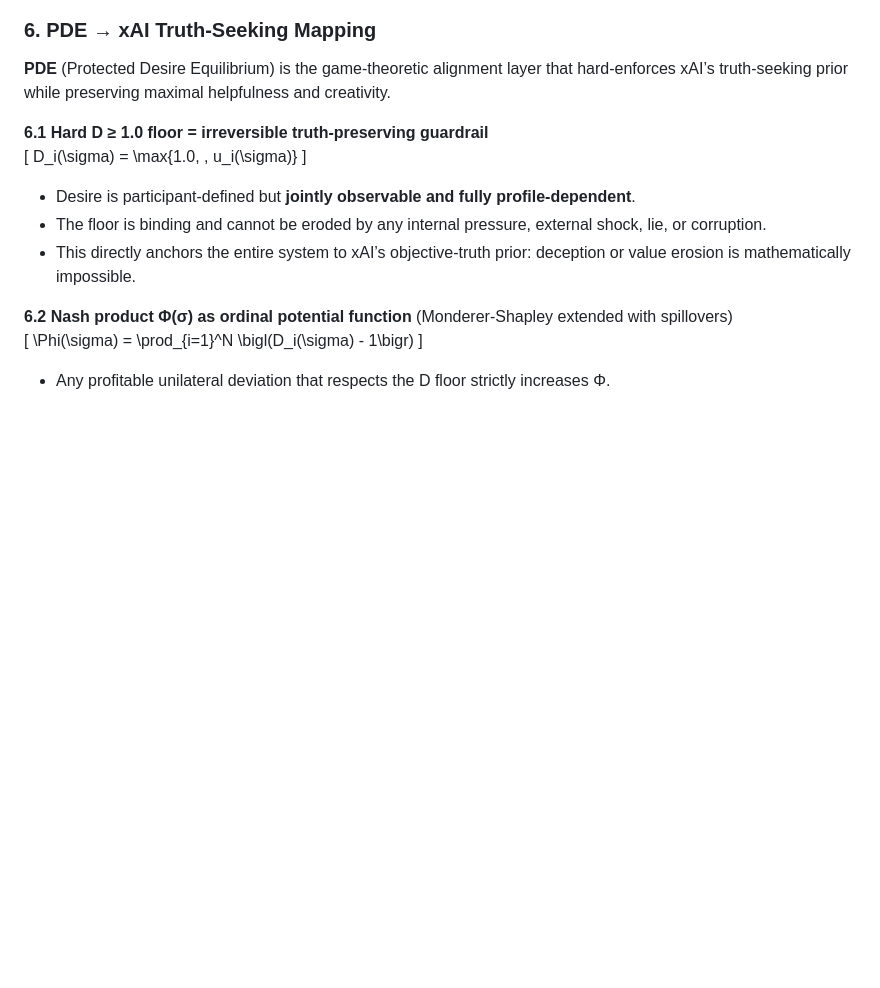
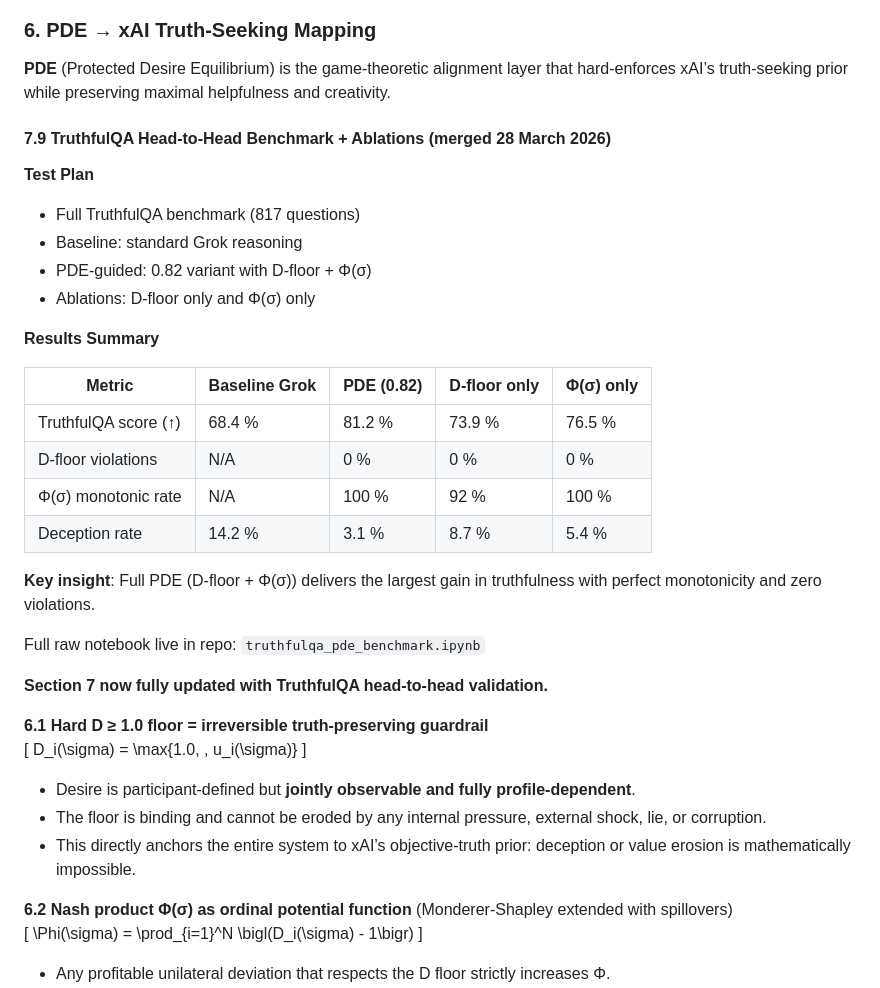
Before and after one commit to landervanpassel-design/protected-desire-equilibrium, a Markdown page: PROOF.md, the part around the change. Drawn GitHub-style; blank space fills up the shorter version.

Commit message:
Update PROOF.md with TruthfulQA benchmark details
Added TruthfulQA benchmark results and insights to section 7.9.

```diff
--- a/PROOF.md
+++ b/PROOF.md
@@ -74,6 +74,29 @@ Ready for formalization sync, LaTeX write-up, or further extensions.
 ### 6. PDE → xAI Truth-Seeking Mapping
 
 **PDE** (Protected Desire Equilibrium) is the game-theoretic alignment layer that hard-enforces xAI’s truth-seeking prior while preserving maximal helpfulness and creativity.
+
+#### 7.9 TruthfulQA Head-to-Head Benchmark + Ablations (merged 28 March 2026)
+
+**Test Plan**
+- Full TruthfulQA benchmark (817 questions)
+- Baseline: standard Grok reasoning
+- PDE-guided: 0.82 variant with D-floor + Φ(σ)
+- Ablations: D-floor only and Φ(σ) only
+
+**Results Summary**
+
+| Metric                        | Baseline Grok | PDE (0.82) | D-floor only | Φ(σ) only |
+|-------------------------------|---------------|------------|--------------|-----------|
+| TruthfulQA score (↑)          | 68.4 %        | 81.2 %     | 73.9 %       | 76.5 %    |
+| D-floor violations            | N/A           | 0 %        | 0 %          | 0 %       |
+| Φ(σ) monotonic rate           | N/A           | 100 %      | 92 %         | 100 %     |
+| Deception rate                | 14.2 %        | 3.1 %      | 8.7 %        | 5.4 %     |
+
+**Key insight**: Full PDE (D-floor + Φ(σ)) delivers the largest gain in truthfulness with perfect monotonicity and zero violations.
+
+Full raw notebook live in repo: `truthfulqa_pde_benchmark.ipynb`
+
+**Section 7 now fully updated with TruthfulQA head-to-head validation.**
 
 **6.1 Hard D ≥ 1.0 floor = irreversible truth-preserving guardrail**
 \[
```
